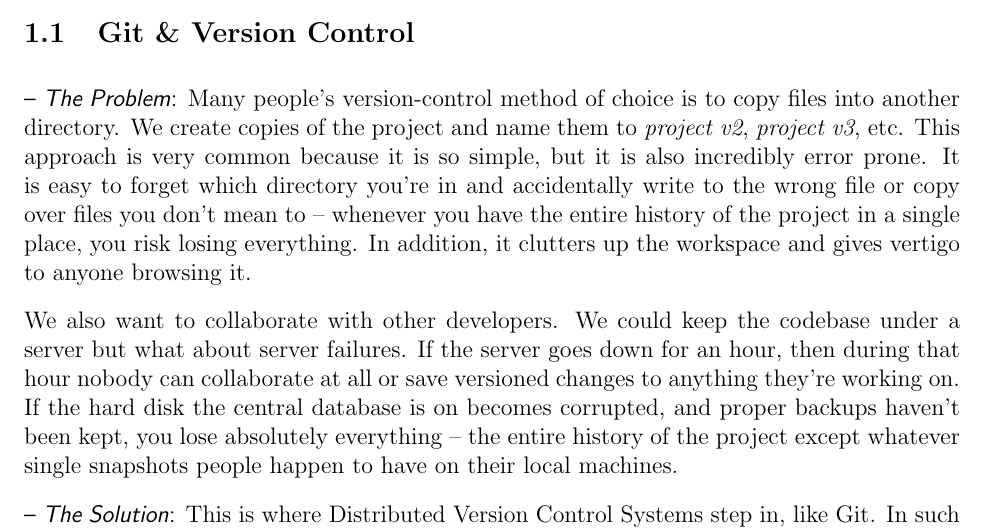
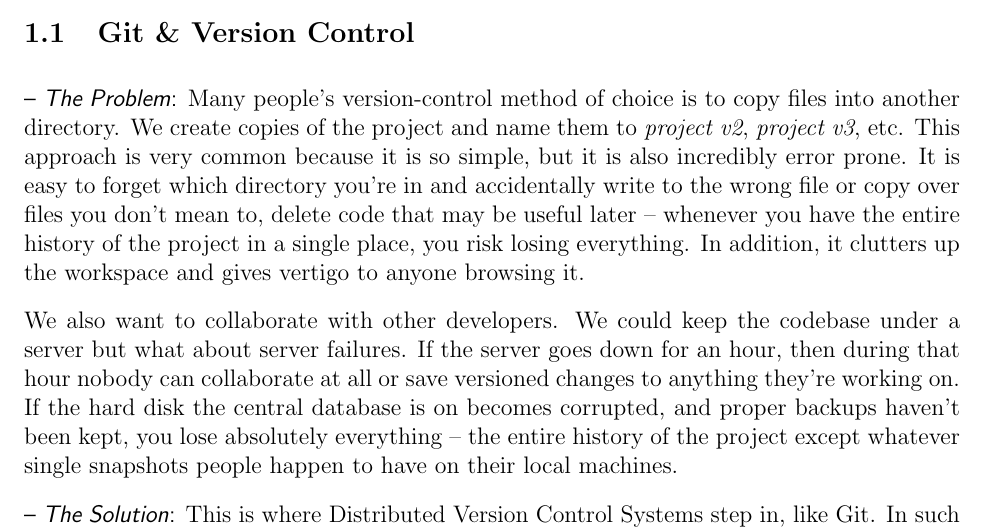
Before and after one commit to kioplato/intro-to-git, a LaTeX document (main.tex): part of page 2 of 4, cut so that both start at the same text. Compiled offline with pdfLaTeX.

Commit message:
main.tex: improve problem description

```diff
--- a/main.tex
+++ b/main.tex
@@ -33,9 +33,9 @@
 \emph{project v3}, etc. This approach is very common because it is so simple,
 but it is also incredibly error prone. It is easy to forget which directory
 you’re in and accidentally write to the wrong file or copy over files you don’t
-mean to -- whenever you have the entire history of the project in a single
-place, you risk losing everything. In addition, it clutters up the workspace and
-gives vertigo to anyone browsing it.
+mean to, delete code that may be useful later -- whenever you have the entire
+history of the project in a single place, you risk losing everything. In
+addition, it clutters up the workspace and gives vertigo to anyone browsing it.
 
 We also want to collaborate with other developers. We could keep the codebase
 under a server but what about server failures. If the server goes down for an
```
